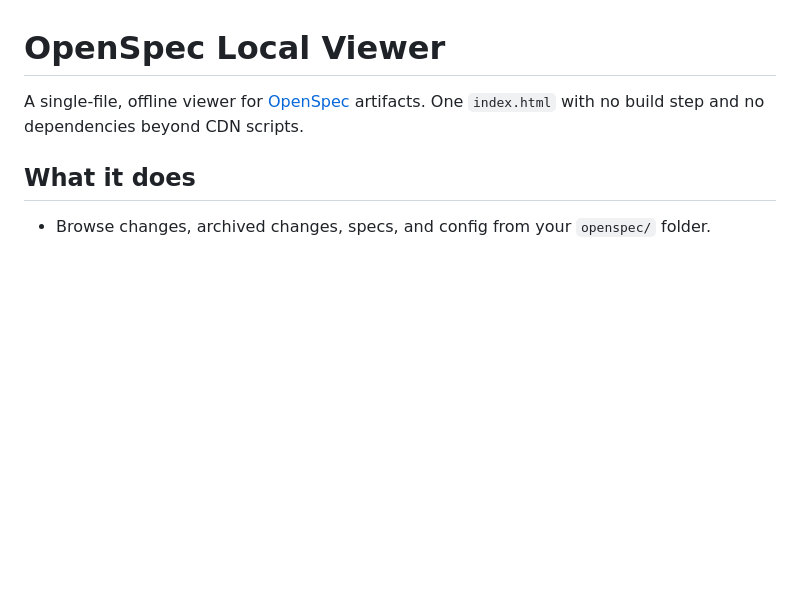
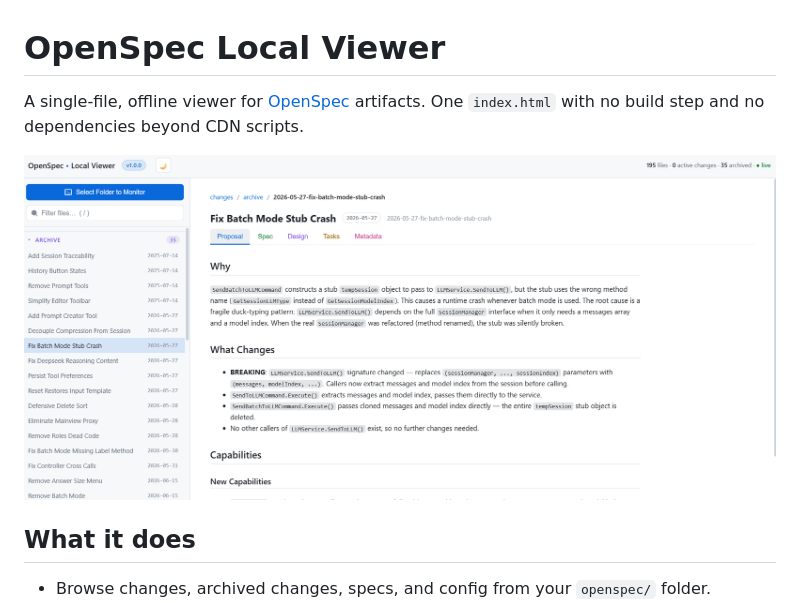
Before and after one commit to ypyl/openspec-viewer, a Markdown page: README.md, the part around the change. Drawn GitHub-style; pictures changed too: screen.png (added); blank space fills up the shorter version.

Commit message:
Add viewer screenshot to README

```diff
--- a/README.md
+++ b/README.md
@@ -2,6 +2,8 @@
 
 A single-file, offline viewer for [OpenSpec](https://openspec.cli/) artifacts.
 One `index.html` with no build step and no dependencies beyond CDN scripts.
+
+![OpenSpec Local Viewer screenshot](screen.png)
 
 ## What it does
 
```
